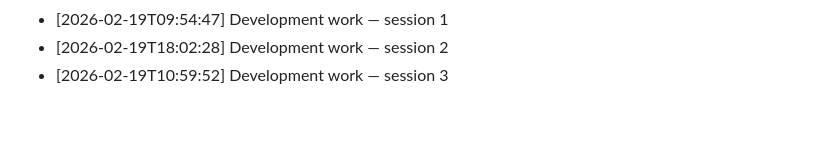
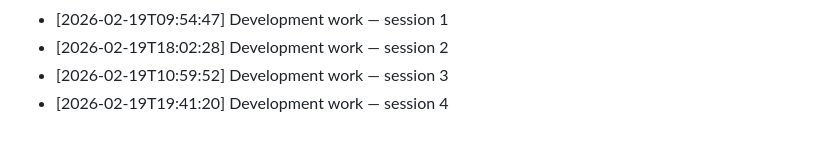
Before and after one commit to Sathvik-Chowdary-Veerapaneni/Language-Embeded-Agent-Action, a Markdown page: Notes/development_log.md, the part around the change. Rendered like a GitHub page.

Commit message:
dev: LEAA development session 2026-02-19 #4

```diff
--- a/Notes/development_log.md
+++ b/Notes/development_log.md
@@ -74,3 +74,4 @@
 - [2026-02-19T09:54:47] Development work — session 1
 - [2026-02-19T18:02:28] Development work — session 2
 - [2026-02-19T10:59:52] Development work — session 3
+- [2026-02-19T19:41:20] Development work — session 4
```
